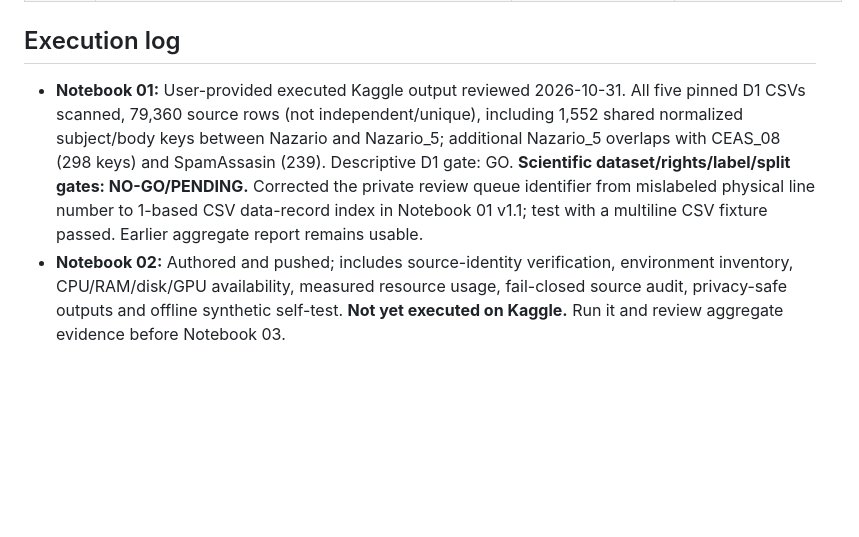
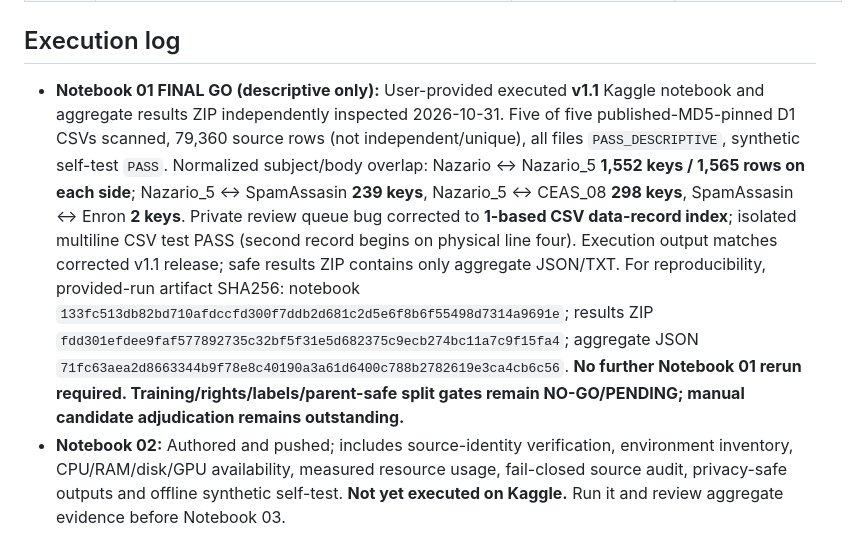
Before and after one commit to kahakashanashraf/AI-Generated-Phishing-Detection, a Markdown page: notebooks/README.md, the part around the change. GitHub-like rendering; blank space fills up the shorter version.

Commit message:
docs: record verified D1 notebook v1.1 final descriptive GO and source checksums

```diff
--- a/notebooks/README.md
+++ b/notebooks/README.md
@@ -15,7 +15,7 @@ One notebook = one research milestone. Start with Notebook 01 and do not proceed
 
 ## Execution log
 
-- **Notebook 01:** User-provided executed Kaggle output reviewed 2026-10-31. All five pinned D1 CSVs scanned, 79,360 source rows (not independent/unique), including 1,552 shared normalized subject/body keys between Nazario and Nazario_5; additional Nazario_5 overlaps with CEAS_08 (298 keys) and SpamAssasin (239). Descriptive D1 gate: GO. **Scientific dataset/rights/label/split gates: NO-GO/PENDING.** Corrected the private review queue identifier from mislabeled physical line number to 1-based CSV data-record index in Notebook 01 v1.1; test with a multiline CSV fixture passed. Earlier aggregate report remains usable.
+- **Notebook 01 FINAL GO (descriptive only):** User-provided executed **v1.1** Kaggle notebook and aggregate results ZIP independently inspected 2026-10-31. Five of five published-MD5-pinned D1 CSVs scanned, 79,360 source rows (not independent/unique), all files `PASS_DESCRIPTIVE`, synthetic self-test `PASS`. Normalized subject/body overlap: Nazario ↔ Nazario_5 **1,552 keys / 1,565 rows on each side**; Nazario_5 ↔ SpamAssasin **239 keys**, Nazario_5 ↔ CEAS_08 **298 keys**, SpamAssasin ↔ Enron **2 keys**. Private review queue bug corrected to **1-based CSV data-record index**; isolated multiline CSV test PASS (second record begins on physical line four). Execution output matches corrected v1.1 release; safe results ZIP contains only aggregate JSON/TXT. For reproducibility, provided-run artifact SHA256: notebook `133fc513db82bd710afdccfd300f7ddb2d681c2d5e6f8b6f55498d7314a9691e`; results ZIP `fdd301efdee9faf577892735c32bf5f31e5d682375c9ecb274bc11a7c9f15fa4`; aggregate JSON `71fc63aea2d8663344b9f78e8c40190a3a61d6400c788b2782619e3ca4cb6c56`. **No further Notebook 01 rerun required. Training/rights/labels/parent-safe split gates remain NO-GO/PENDING; manual candidate adjudication remains outstanding.**
 - **Notebook 02:** Authored and pushed; includes source-identity verification, environment inventory, CPU/RAM/disk/GPU availability, measured resource usage, fail-closed source audit, privacy-safe outputs and offline synthetic self-test. **Not yet executed on Kaggle.** Run it and review aggregate evidence before Notebook 03.
 
 ## Mandatory environment and resource contract — Notebooks 02–08
```
